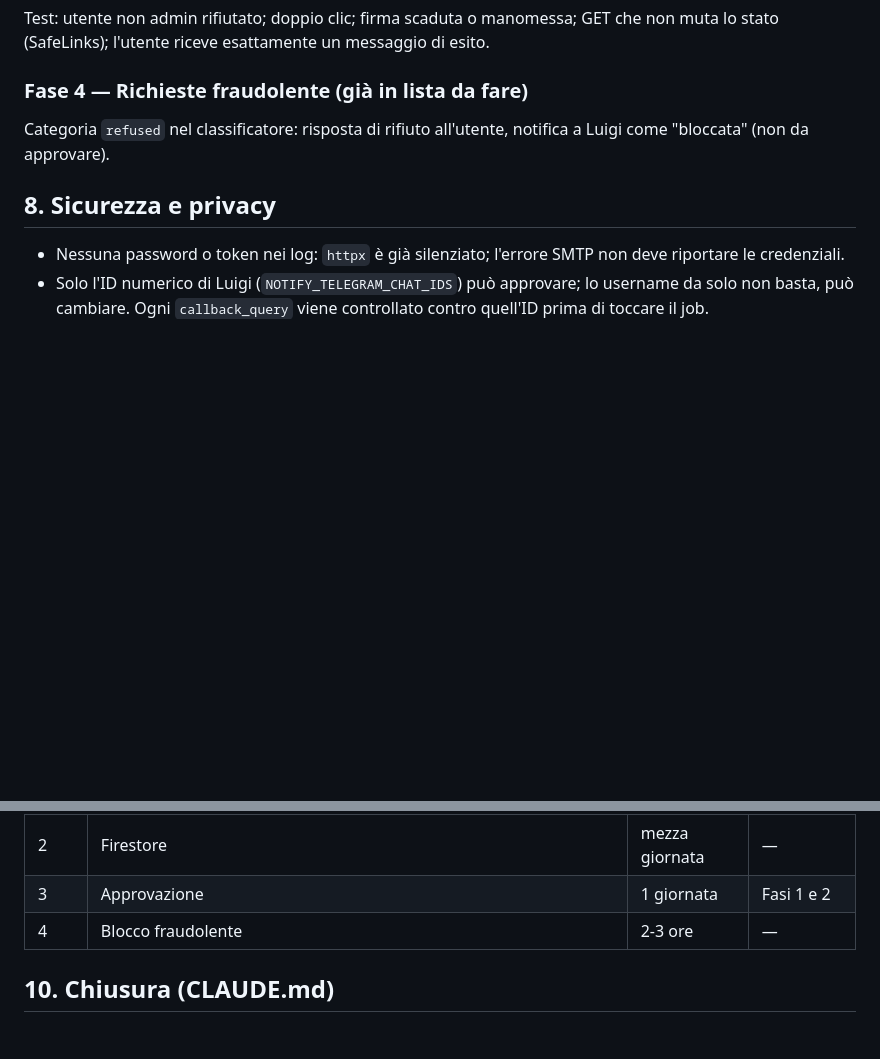
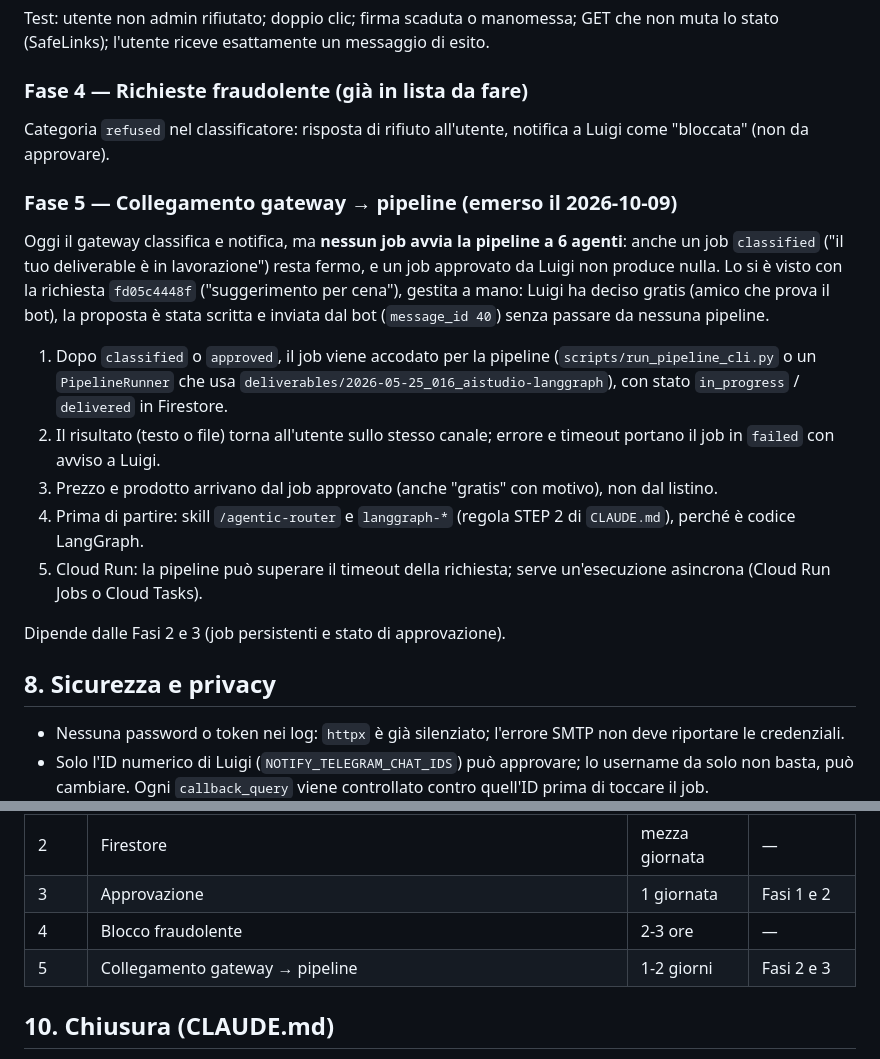
Before and after one commit to laceto/AIstudioAccademiaMilano, a Markdown page: docs/plans/luigi-approval-notifications.md, 2 parts joined by grey strips. Drawn GitHub-style; blank space fills up the shorter version.

Commit message:
docs: plan the gateway to pipeline link (phase 5)
Co-Authored-By: Claude Sonnet 5.5 <noreply@anthropic.com>

```diff
--- a/docs/plans/luigi-approval-notifications.md
+++ b/docs/plans/luigi-approval-notifications.md
@@ -113,6 +113,22 @@ l'utente riceve esattamente un messaggio di esito.
 ### Fase 4 — Richieste fraudolente (già in lista da fare)
 Categoria `refused` nel classificatore: risposta di rifiuto all'utente, notifica a Luigi come "bloccata" (non da approvare).
 
+### Fase 5 — Collegamento gateway → pipeline (emerso il 2026-10-09)
+
+Oggi il gateway classifica e notifica, ma **nessun job avvia la pipeline a 6 agenti**: anche un job `classified`
+("il tuo deliverable è in lavorazione") resta fermo, e un job approvato da Luigi non produce nulla. Lo si è visto con la richiesta
+`fd05c4448f` ("suggerimento per cena"), gestita a mano: Luigi ha deciso gratis (amico che prova il bot), la proposta
+è stata scritta e inviata dal bot (`message_id 40`) senza passare da nessuna pipeline.
+
+1. Dopo `classified` o `approved`, il job viene accodato per la pipeline (`scripts/run_pipeline_cli.py` o un `PipelineRunner`
+   che usa `deliverables/2026-05-25_016_aistudio-langgraph`), con stato `in_progress` / `delivered` in Firestore.
+2. Il risultato (testo o file) torna all'utente sullo stesso canale; errore e timeout portano il job in `failed` con avviso a Luigi.
+3. Prezzo e prodotto arrivano dal job approvato (anche "gratis" con motivo), non dal listino.
+4. Prima di partire: skill `/agentic-router` e `langgraph-*` (regola STEP 2 di `CLAUDE.md`), perché è codice LangGraph.
+5. Cloud Run: la pipeline può superare il timeout della richiesta; serve un'esecuzione asincrona (Cloud Run Jobs o Cloud Tasks).
+
+Dipende dalle Fasi 2 e 3 (job persistenti e stato di approvazione).
+
 ## 8. Sicurezza e privacy
 
 - Nessuna password o token nei log: `httpx` è già silenziato; l'errore SMTP non deve riportare le credenziali.
@@ -131,6 +147,7 @@ Categoria `refused` nel classificatore: risposta di rifiuto all'utente, notifica
 | 2 | Firestore | mezza giornata | — |
 | 3 | Approvazione | 1 giornata | Fasi 1 e 2 |
 | 4 | Blocco fraudolente | 2-3 ore | — |
+| 5 | Collegamento gateway → pipeline | 1-2 giorni | Fasi 2 e 3 |
 
 ## 10. Chiusura (CLAUDE.md)
 
```
Also changed, not shown: docs/cloud-run-setup.md (+2 -0 lines).
